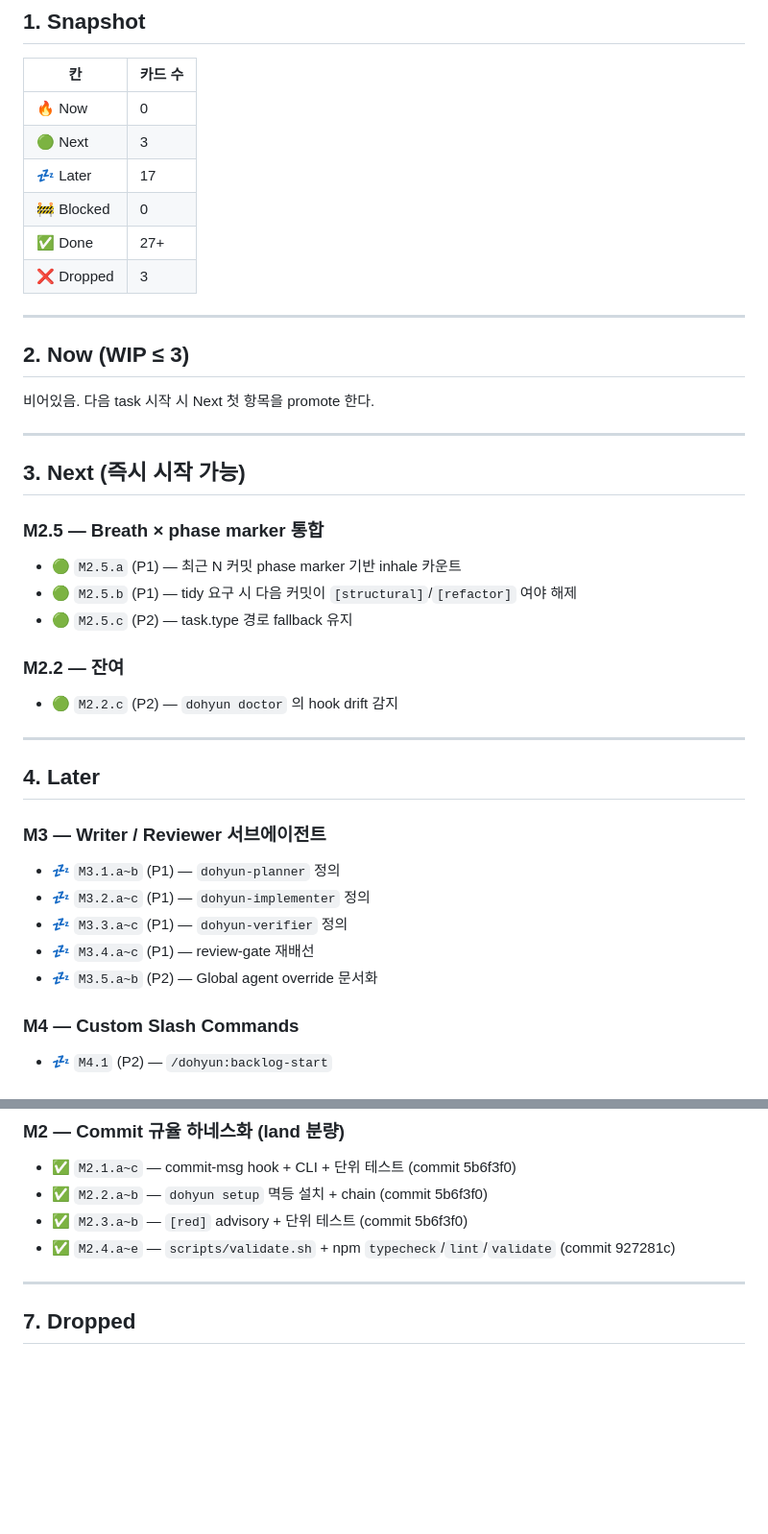
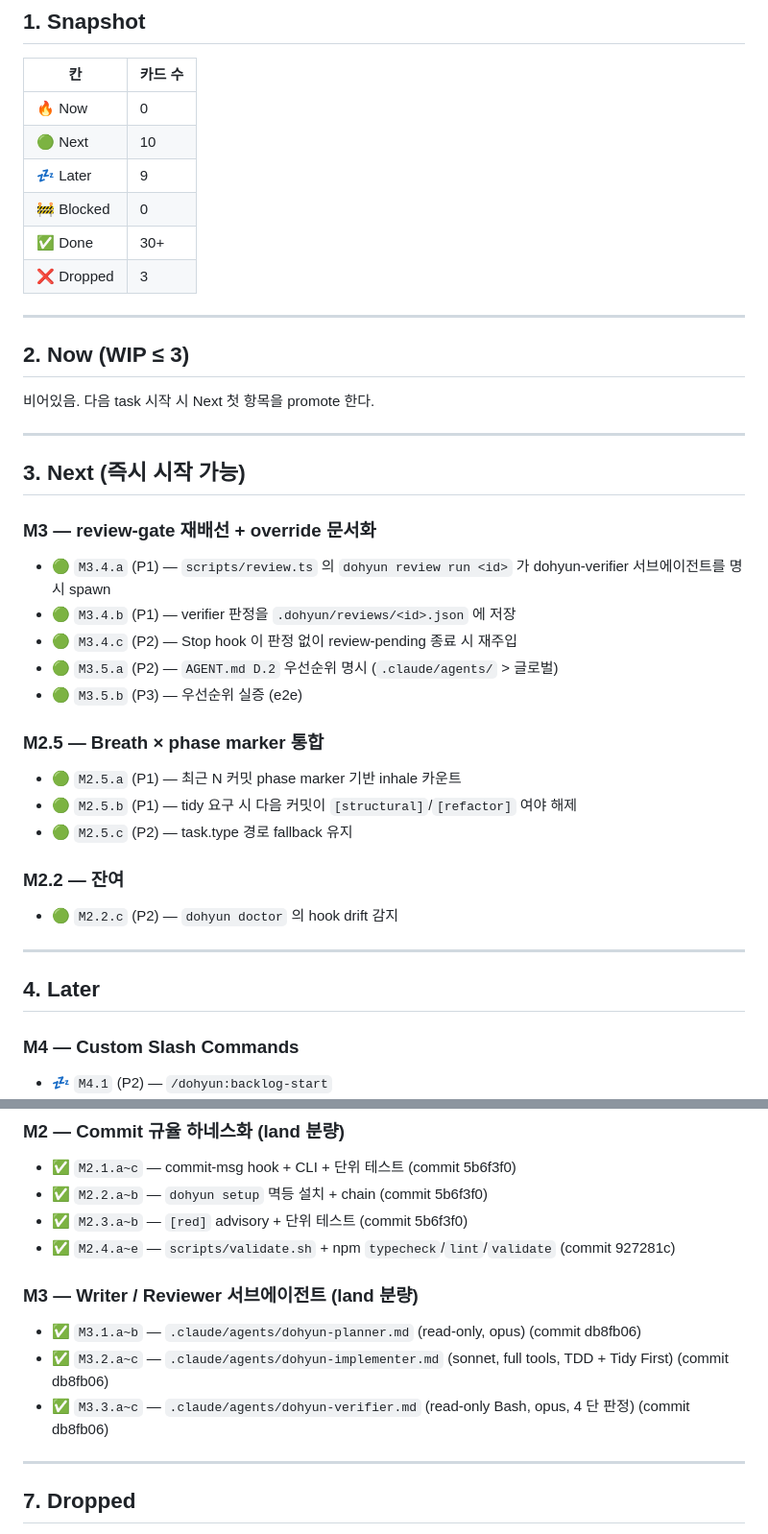
Before and after one commit to jidohyun/dohyun, a Markdown page: backlog.md, 2 parts joined by grey strips. Shown at 96% size. Drawn GitHub-style; blank space fills up the shorter version.

```diff
--- a/backlog.md
+++ b/backlog.md
@@ -25,10 +25,10 @@
 | 칸 | 카드 수 |
 |---|---|
 | 🔥 Now | 0 |
-| 🟢 Next | 3 |
-| 💤 Later | 17 |
+| 🟢 Next | 10 |
+| 💤 Later | 9 |
 | 🚧 Blocked | 0 |
-| ✅ Done | 27+ |
+| ✅ Done | 30+ |
 | ❌ Dropped | 3 |
 
 ---
@@ -41,6 +41,13 @@
 
 ## 3. Next (즉시 시작 가능)
 
+### M3 — review-gate 재배선 + override 문서화
+- 🟢 `M3.4.a` (P1) — `scripts/review.ts` 의 `dohyun review run <id>` 가 dohyun-verifier 서브에이전트를 명시 spawn
+- 🟢 `M3.4.b` (P1) — verifier 판정을 `.dohyun/reviews/<id>.json` 에 저장
+- 🟢 `M3.4.c` (P2) — Stop hook 이 판정 없이 review-pending 종료 시 재주입
+- 🟢 `M3.5.a` (P2) — `AGENT.md D.2` 우선순위 명시 (`.claude/agents/` > 글로벌)
+- 🟢 `M3.5.b` (P3) — 우선순위 실증 (e2e)
+
 ### M2.5 — Breath × phase marker 통합
 - 🟢 `M2.5.a` (P1) — 최근 N 커밋 phase marker 기반 inhale 카운트
 - 🟢 `M2.5.b` (P1) — tidy 요구 시 다음 커밋이 `[structural]`/`[refactor]` 여야 해제
@@ -52,13 +59,6 @@
 ---
 
 ## 4. Later
-
-### M3 — Writer / Reviewer 서브에이전트
-- 💤 `M3.1.a~b` (P1) — `dohyun-planner` 정의
-- 💤 `M3.2.a~c` (P1) — `dohyun-implementer` 정의
-- 💤 `M3.3.a~c` (P1) — `dohyun-verifier` 정의
-- 💤 `M3.4.a~c` (P1) — review-gate 재배선
-- 💤 `M3.5.a~b` (P2) — Global agent override 문서화
 
 ### M4 — Custom Slash Commands
 - 💤 `M4.1` (P2) — `/dohyun:backlog-start`
@@ -109,6 +109,11 @@
 - ✅ `M2.2.a~b` — `dohyun setup` 멱등 설치 + chain (commit 5b6f3f0)
 - ✅ `M2.3.a~b` — `[red]` advisory + 단위 테스트 (commit 5b6f3f0)
 - ✅ `M2.4.a~e` — `scripts/validate.sh` + npm `typecheck`/`lint`/`validate` (commit 927281c)
+
+### M3 — Writer / Reviewer 서브에이전트 (land 분량)
+- ✅ `M3.1.a~b` — `.claude/agents/dohyun-planner.md` (read-only, opus) (commit db8fb06)
+- ✅ `M3.2.a~c` — `.claude/agents/dohyun-implementer.md` (sonnet, full tools, TDD + Tidy First) (commit db8fb06)
+- ✅ `M3.3.a~c` — `.claude/agents/dohyun-verifier.md` (read-only Bash, opus, 4 단 판정) (commit db8fb06)
 
 ---
 
```
Also changed, not shown: docs/PLAN.md (+13 -13 lines).
